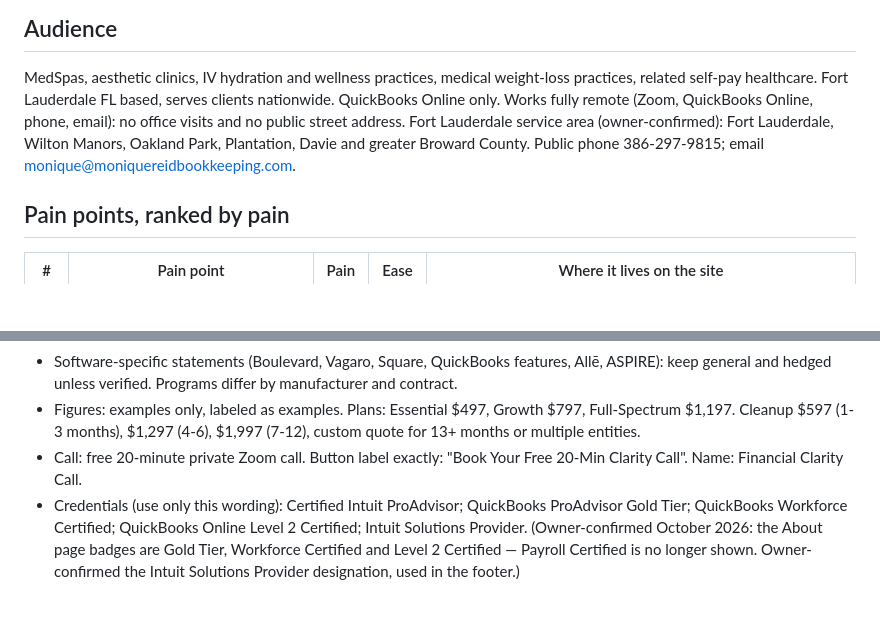
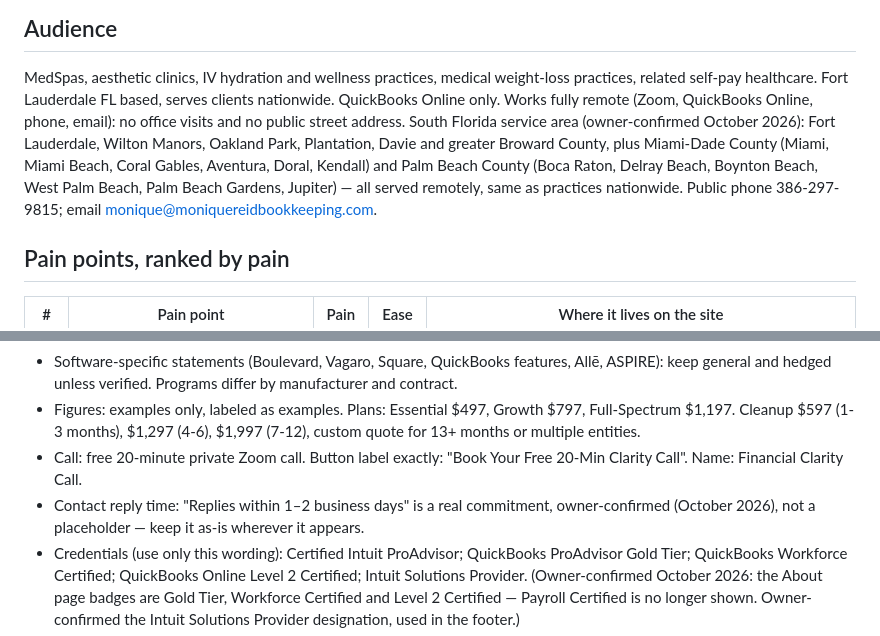
Before and after one commit to moniquereidbookkeeping/monique-reid-bookkeeping, a Markdown page: docs/niche-pain-points.md, 2 parts joined by grey strips. GitHub-like rendering; blank space fills up the shorter version.

Commit message:
Confirm two remaining audit decisions in project notes
Monique confirmed: Miami-Dade and Palm Beach service areas (as
already shown on the South Florida page) are accurate, served
remotely like the rest of the practice area; and the "Replies within
1-2 business days" line is a real, standing commitment, not a
placeholder. Both were open items on the Launch Compliance Audit's
decision list (S8, S3) - no site code changes needed, just recording
the decisions so future reviews don't re-flag them.

Co-Authored-By: Claude Sonnet 5 <noreply@anthropic.com>
Claude-Session: https://claude.ai/code/session_019CpGn822R7tZuSDF5Cog2d

```diff
--- a/docs/niche-pain-points.md
+++ b/docs/niche-pain-points.md
@@ -5,7 +5,7 @@ Pain and ease scores are the site owner's advisor judgment (not survey data). Sc
 
 ## Audience
 MedSpas, aesthetic clinics, IV hydration and wellness practices, medical weight-loss practices, related self-pay healthcare. Fort Lauderdale FL based, serves clients nationwide. QuickBooks Online only.
-Works fully remote (Zoom, QuickBooks Online, phone, email): no office visits and no public street address. Fort Lauderdale service area (owner-confirmed): Fort Lauderdale, Wilton Manors, Oakland Park, Plantation, Davie and greater Broward County. Public phone 386-297-9815; email monique@moniquereidbookkeeping.com.
+Works fully remote (Zoom, QuickBooks Online, phone, email): no office visits and no public street address. South Florida service area (owner-confirmed October 2026): Fort Lauderdale, Wilton Manors, Oakland Park, Plantation, Davie and greater Broward County, plus Miami-Dade County (Miami, Miami Beach, Coral Gables, Aventura, Doral, Kendall) and Palm Beach County (Boca Raton, Delray Beach, Boynton Beach, West Palm Beach, Palm Beach Gardens, Jupiter) — all served remotely, same as practices nationwide. Public phone 386-297-9815; email monique@moniquereidbookkeeping.com.
 
 ## Pain points, ranked by pain
 
@@ -41,6 +41,7 @@ Scheduled (written, not live yet): Cherry, CareCredit and Affirm financing (2026
 - Software-specific statements (Boulevard, Vagaro, Square, QuickBooks features, Allē, ASPIRE): keep general and hedged unless verified. Programs differ by manufacturer and contract.
 - Figures: examples only, labeled as examples. Plans: Essential $497, Growth $797, Full-Spectrum $1,197. Cleanup $597 (1-3 months), $1,297 (4-6), $1,997 (7-12), custom quote for 13+ months or multiple entities.
 - Call: free 20-minute private Zoom call. Button label exactly: "Book Your Free 20-Min Clarity Call". Name: Financial Clarity Call.
+- Contact reply time: "Replies within 1–2 business days" is a real commitment, owner-confirmed (October 2026), not a placeholder — keep it as-is wherever it appears.
 - Credentials (use only this wording): Certified Intuit ProAdvisor; QuickBooks ProAdvisor Gold Tier; QuickBooks Workforce Certified; QuickBooks Online Level 2 Certified; Intuit Solutions Provider. (Owner-confirmed October 2026: the About page badges are Gold Tier, Workforce Certified and Level 2 Certified — Payroll Certified is no longer shown. Owner-confirmed the Intuit Solutions Provider designation, used in the footer.)
 - Degree: Bachelor of Business Administration. Owner-confirmed (October 2026) and allowed on the site, as on the About page. No other degree or license claims.
 - Post format: see `BlogPost` in `src/types.ts`; section types intro, heading, paragraph, list, callout, tip, cta-inline. Add to `src/data/blogPosts.ts`; the sitemap picks up new slugs on build.
```
